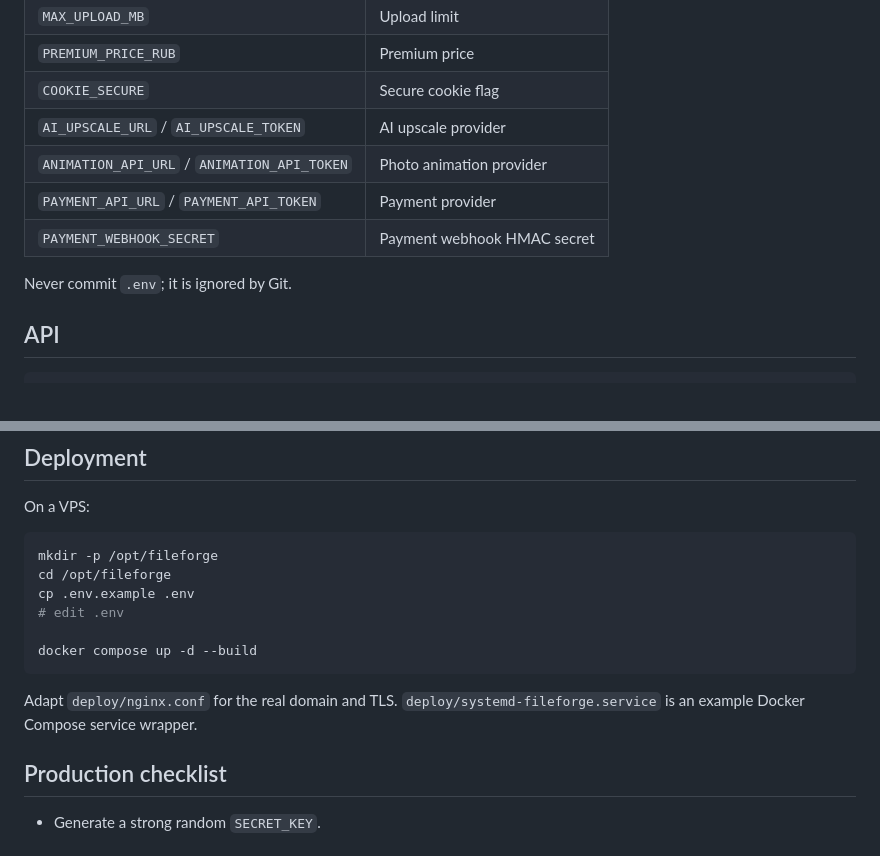
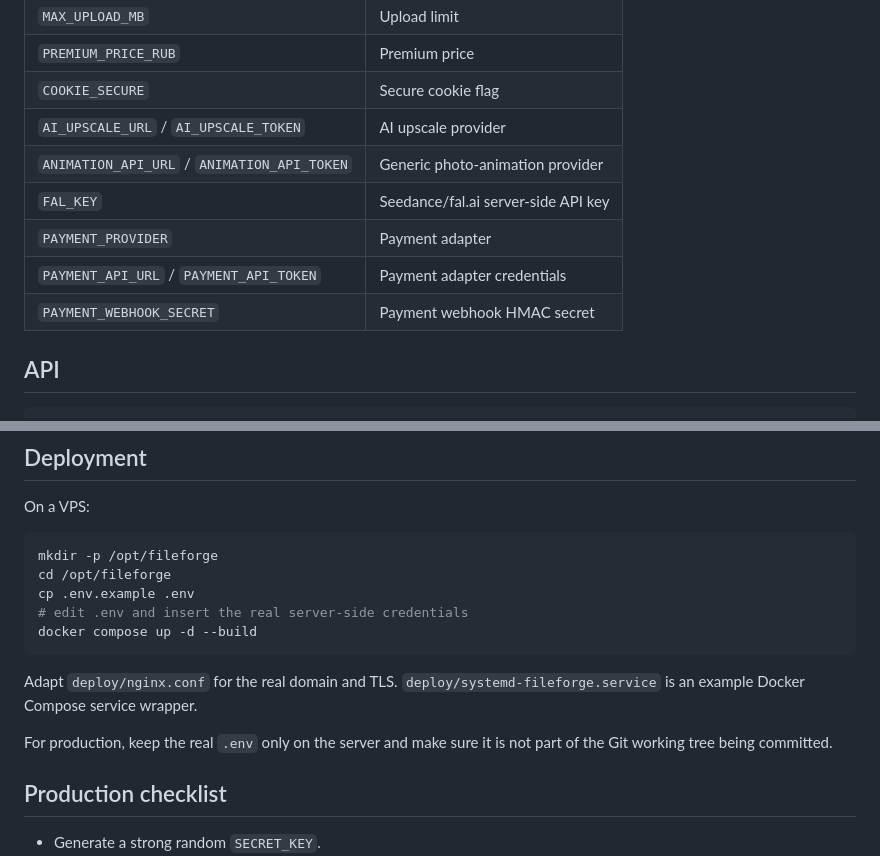
Before and after one commit to 4704797z-design/FileForge, a Markdown page: README.md, 2 parts joined by grey strips. Drawn GitHub-style.

````diff
--- a/README.md
+++ b/README.md
@@ -114,11 +226,11 @@ Copy `.env.example` to `.env`. Before production, replace `SECRET_KEY` with a lo
 | `PREMIUM_PRICE_RUB` | Premium price |
 | `COOKIE_SECURE` | Secure cookie flag |
 | `AI_UPSCALE_URL` / `AI_UPSCALE_TOKEN` | AI upscale provider |
-| `ANIMATION_API_URL` / `ANIMATION_API_TOKEN` | Photo animation provider |
-| `PAYMENT_API_URL` / `PAYMENT_API_TOKEN` | Payment provider |
+| `ANIMATION_API_URL` / `ANIMATION_API_TOKEN` | Generic photo-animation provider |
+| `FAL_KEY` | Seedance/fal.ai server-side API key |
+| `PAYMENT_PROVIDER` | Payment adapter |
+| `PAYMENT_API_URL` / `PAYMENT_API_TOKEN` | Payment adapter credentials |
 | `PAYMENT_WEBHOOK_SECRET` | Payment webhook HMAC secret |
-
-Never commit `.env`; it is ignored by Git.
 
 ## API
 
@@ -187,12 +299,13 @@ On a VPS:
 mkdir -p /opt/fileforge
 cd /opt/fileforge
 cp .env.example .env
-# edit .env
-
+# edit .env and insert the real server-side credentials
 docker compose up -d --build
 ```
 
 Adapt `deploy/nginx.conf` for the real domain and TLS. `deploy/systemd-fileforge.service` is an example Docker Compose service wrapper.
+
+For production, keep the real `.env` only on the server and make sure it is not part of the Git working tree being committed.
 
 ## Production checklist
 
````
Also changed, not shown: other parts of README.md (+115 -3 lines).
